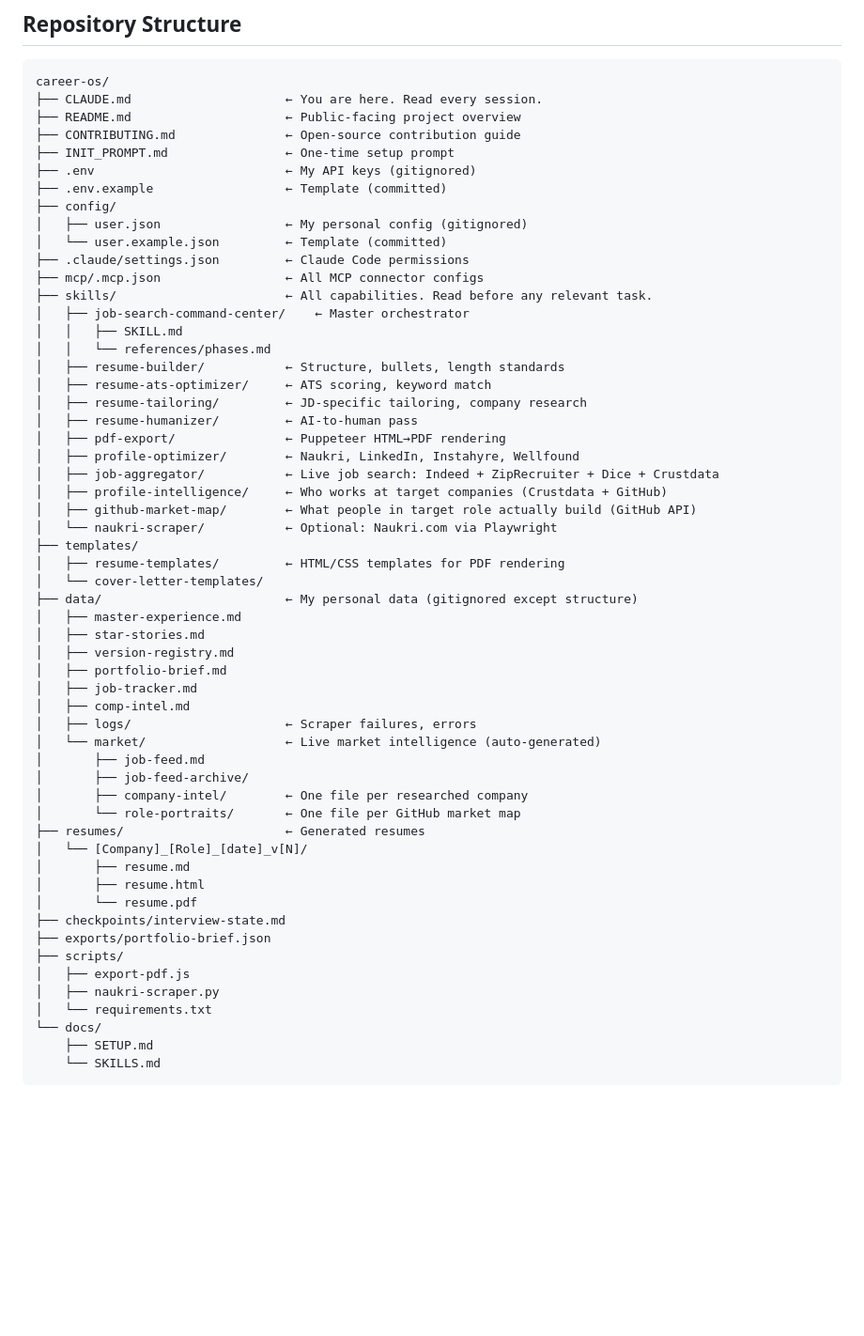
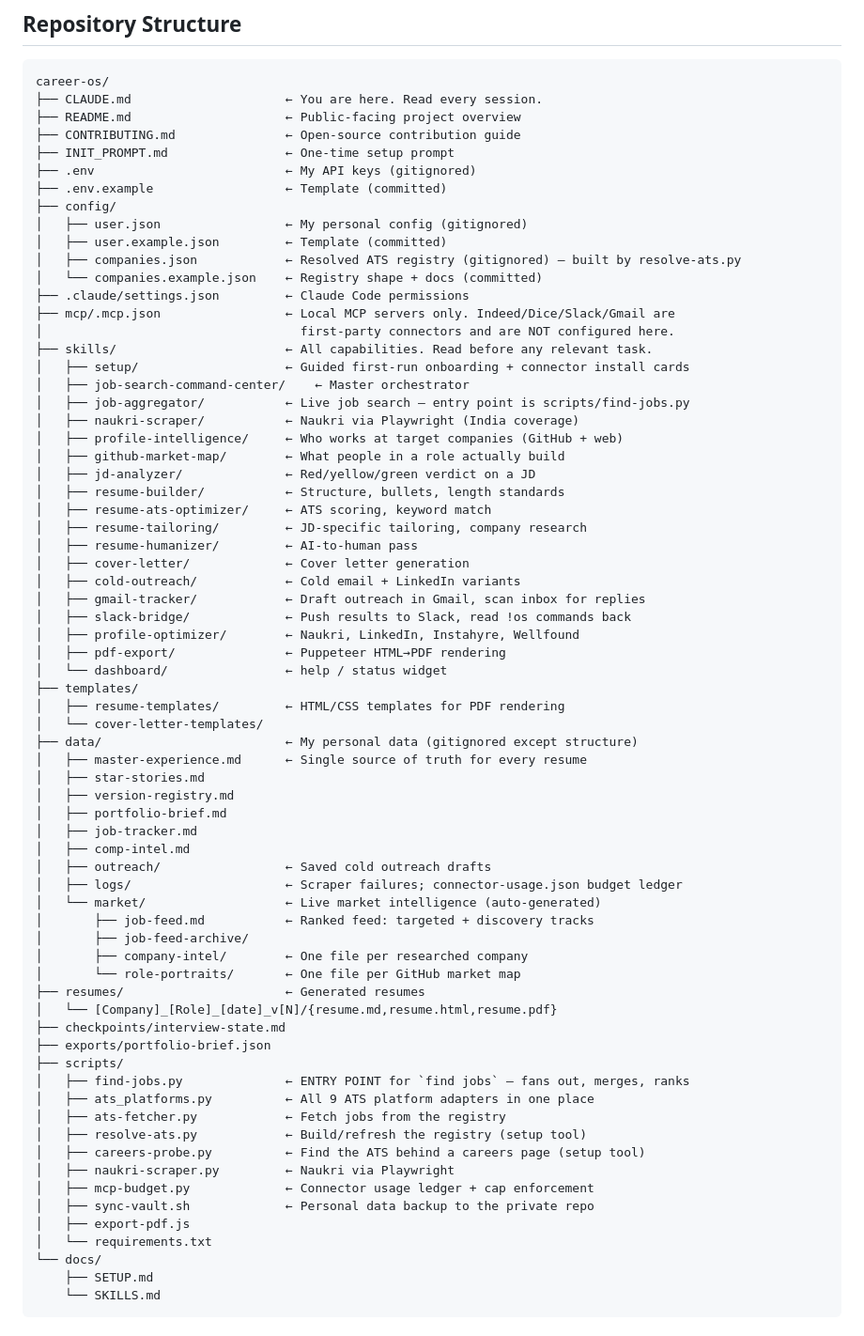
Before and after one commit to shubhamcodess/career-os, a Markdown page: CLAUDE.md, the part around one of its changes. Shown at 94% size. Drawn GitHub-style; blank space fills up the shorter version.

```diff
--- a/CLAUDE.md
+++ b/CLAUDE.md
@@ -83,49 +107,62 @@ career-os/
 ├── .env.example                  ← Template (committed)
 ├── config/
 │   ├── user.json                 ← My personal config (gitignored)
-│   └── user.example.json         ← Template (committed)
+│   ├── user.example.json         ← Template (committed)
+│   ├── companies.json            ← Resolved ATS registry (gitignored) — built by resolve-ats.py
+│   └── companies.example.json    ← Registry shape + docs (committed)
 ├── .claude/settings.json         ← Claude Code permissions
-├── mcp/.mcp.json                 ← All MCP connector configs
+├── mcp/.mcp.json                 ← Local MCP servers only. Indeed/Dice/Slack/Gmail are
+│                                   first-party connectors and are NOT configured here.
 ├── skills/                       ← All capabilities. Read before any relevant task.
+│   ├── setup/                    ← Guided first-run onboarding + connector install cards
 │   ├── job-search-command-center/    ← Master orchestrator
-│   │   ├── SKILL.md
-│   │   └── references/phases.md
+│   ├── job-aggregator/           ← Live job search — entry point is scripts/find-jobs.py
+│   ├── naukri-scraper/           ← Naukri via Playwright (India coverage)
+│   ├── profile-intelligence/     ← Who works at target companies (GitHub + web)
+│   ├── github-market-map/        ← What people in a role actually build
+│   ├── jd-analyzer/              ← Red/yellow/green verdict on a JD
 │   ├── resume-builder/           ← Structure, bullets, length standards
 │   ├── resume-ats-optimizer/     ← ATS scoring, keyword match
 │   ├── resume-tailoring/         ← JD-specific tailoring, company research
 │   ├── resume-humanizer/         ← AI-to-human pass
+│   ├── cover-letter/             ← Cover letter generation
+│   ├── cold-outreach/            ← Cold email + LinkedIn variants
+│   ├── gmail-tracker/            ← Draft outreach in Gmail, scan inbox for replies
+│   ├── slack-bridge/             ← Push results to Slack, read !os commands back
+│   ├── profile-optimizer/        ← Naukri, LinkedIn, Instahyre, Wellfound
 │   ├── pdf-export/               ← Puppeteer HTML→PDF rendering
-│   ├── profile-optimizer/        ← Naukri, LinkedIn, Instahyre, Wellfound
-│   ├── job-aggregator/           ← Live job search: Indeed + ZipRecruiter + Dice + Crustdata
-│   ├── profile-intelligence/     ← Who works at target companies (Crustdata + GitHub)
-│   ├── github-market-map/        ← What people in target role actually build (GitHub API)
-│   └── naukri-scraper/           ← Optional: Naukri.com via Playwright
+│   └── dashboard/                ← help / status widget
 ├── templates/
 │   ├── resume-templates/         ← HTML/CSS templates for PDF rendering
 │   └── cover-letter-templates/
 ├── data/                         ← My personal data (gitignored except structure)
-│   ├── master-experience.md
+│   ├── master-experience.md      ← Single source of truth for every resume
 │   ├── star-stories.md
 │   ├── version-registry.md
 │   ├── portfolio-brief.md
 │   ├── job-tracker.md
 │   ├── comp-intel.md
-│   ├── logs/                     ← Scraper failures, errors
+│   ├── outreach/                 ← Saved cold outreach drafts
+│   ├── logs/                     ← Scraper failures; connector-usage.json budget ledger
 │   └── market/                   ← Live market intelligence (auto-generated)
-│       ├── job-feed.md
+│       ├── job-feed.md           ← Ranked feed: targeted + discovery tracks
 │       ├── job-feed-archive/
 │       ├── company-intel/        ← One file per researched company
 │       └── role-portraits/       ← One file per GitHub market map
 ├── resumes/                      ← Generated resumes
-│   └── [Company]_[Role]_[date]_v[N]/
-│       ├── resume.md
-│       ├── resume.html
-│       └── resume.pdf
+│   └── [Company]_[Role]_[date]_v[N]/{resume.md,resume.html,resume.pdf}
 ├── checkpoints/interview-state.md
 ├── exports/portfolio-brief.json
 ├── scripts/
+│   ├── find-jobs.py              ← ENTRY POINT for `find jobs` — fans out, merges, ranks
+│   ├── ats_platforms.py          ← All 9 ATS platform adapters in one place
+│   ├── ats-fetcher.py            ← Fetch jobs from the registry
+│   ├── resolve-ats.py            ← Build/refresh the registry (setup tool)
+│   ├── careers-probe.py          ← Find the ATS behind a careers page (setup tool)
+│   ├── naukri-scraper.py         ← Naukri via Playwright
+│   ├── mcp-budget.py             ← Connector usage ledger + cap enforcement
+│   ├── sync-vault.sh             ← Personal data backup to the private repo
 │   ├── export-pdf.js
-│   ├── naukri-scraper.py
 │   └── requirements.txt
 └── docs/
     ├── SETUP.md
```
Also changed, not shown: other parts of CLAUDE.md (+33 -9 lines).
